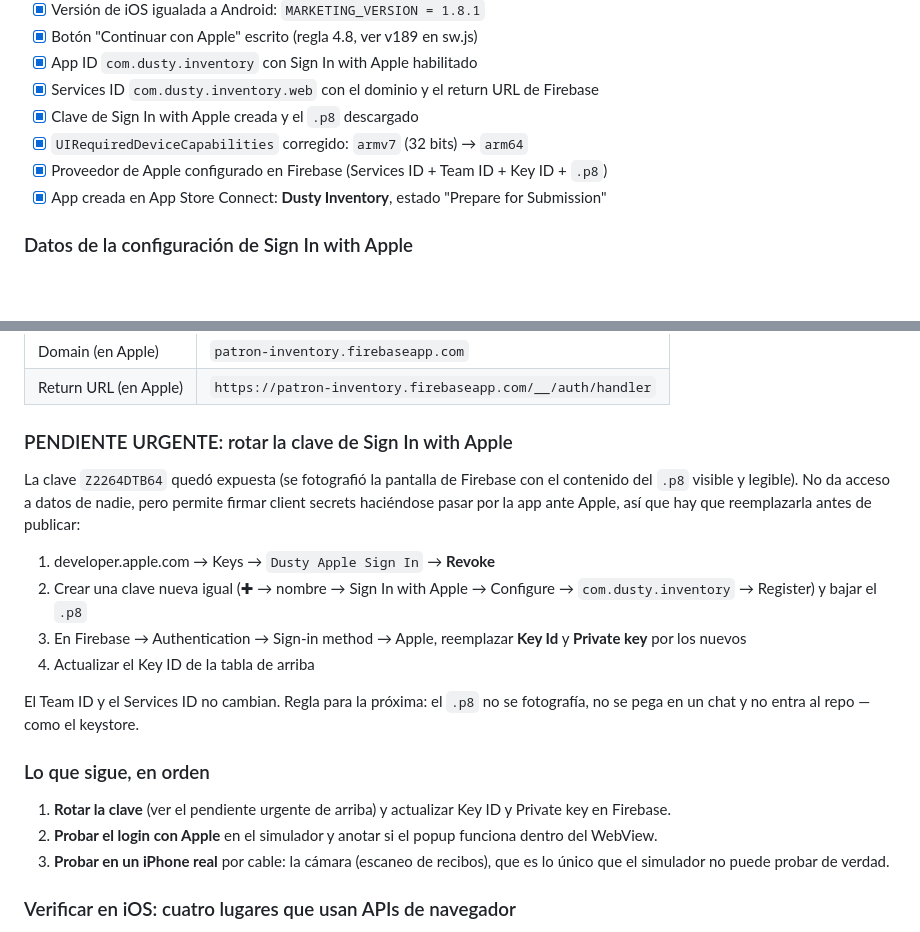
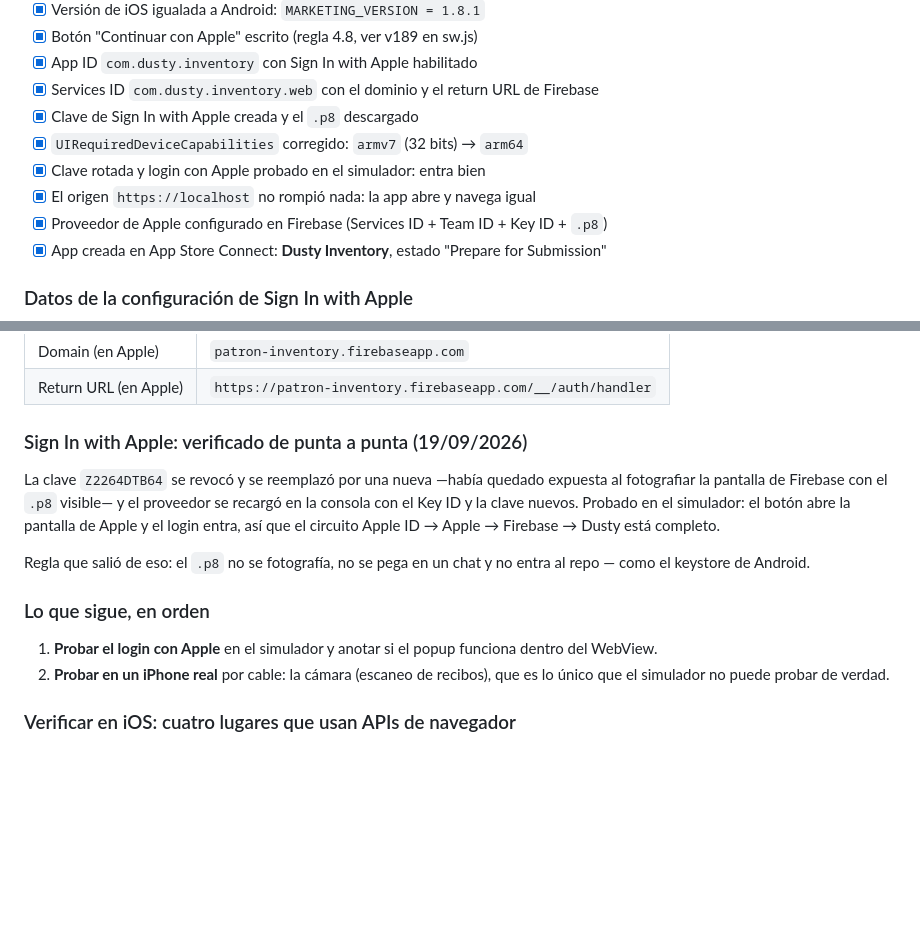
Before and after one commit to Sergioleon47/Dusty, a Markdown page: PUBLICAR-DUSTY.md, 2 parts joined by grey strips. Drawn GitHub-style; blank space fills up the shorter version.

Commit message:
Sign In with Apple queda verificado de punta a punta
La clave expuesta se revocó, se cargó la nueva en Firebase y el login se probó
en el simulador: el botón abre la pantalla de Apple y entra. El pendiente
urgente que estaba anotado pasa a ser el registro de lo que se hizo.

De paso quedan confirmadas las otras dos cosas que faltaba ver del cambio de
ayer: la app abre y navega bien con el origen https://localhost, así que
igualar el esquema al de Android no rompió nada.

Co-Authored-By: Claude Opus 5 <noreply@anthropic.com>
Claude-Session: https://claude.ai/code/session_01QHYvS7ErrmfPLF5JLpFZV7

```diff
--- a/PUBLICAR-DUSTY.md
+++ b/PUBLICAR-DUSTY.md
@@ -334,6 +334,8 @@ se vuelve atrás borrando esas tres líneas del config y corriendo `npm run cap:
 - [x] Services ID `com.dusty.inventory.web` con el dominio y el return URL de Firebase
 - [x] Clave de Sign In with Apple creada y el `.p8` descargado
 - [x] `UIRequiredDeviceCapabilities` corregido: `armv7` (32 bits) → `arm64`
+- [x] Clave rotada y login con Apple probado en el simulador: entra bien
+- [x] El origen `https://localhost` no rompió nada: la app abre y navega igual
 - [x] Proveedor de Apple configurado en Firebase (Services ID + Team ID + Key ID + `.p8`)
 - [x] App creada en App Store Connect: **Dusty Inventory**, estado "Prepare for Submission"
 
@@ -352,28 +354,20 @@ aparte, igual que el keystore de Android.
 | Domain (en Apple) | `patron-inventory.firebaseapp.com` |
 | Return URL (en Apple) | `https://patron-inventory.firebaseapp.com/__/auth/handler` |
 
-### PENDIENTE URGENTE: rotar la clave de Sign In with Apple
+### Sign In with Apple: verificado de punta a punta (19/09/2026)
 
-La clave `Z2264DTB64` quedó expuesta (se fotografió la pantalla de Firebase con
-el contenido del `.p8` visible y legible). No da acceso a datos de nadie, pero
-permite firmar client secrets haciéndose pasar por la app ante Apple, así que
-hay que reemplazarla antes de publicar:
+La clave `Z2264DTB64` se revocó y se reemplazó por una nueva —había quedado
+expuesta al fotografiar la pantalla de Firebase con el `.p8` visible— y el
+proveedor se recargó en la consola con el Key ID y la clave nuevos. Probado en
+el simulador: el botón abre la pantalla de Apple y el login entra, así que el
+circuito Apple ID → Apple → Firebase → Dusty está completo.
 
-1. developer.apple.com → Keys → `Dusty Apple Sign In` → **Revoke**
-2. Crear una clave nueva igual (✚ → nombre → Sign In with Apple → Configure →
-   `com.dusty.inventory` → Register) y bajar el `.p8`
-3. En Firebase → Authentication → Sign-in method → Apple, reemplazar **Key Id**
-   y **Private key** por los nuevos
-4. Actualizar el Key ID de la tabla de arriba
-
-El Team ID y el Services ID no cambian. Regla para la próxima: el `.p8` no se
-fotografía, no se pega en un chat y no entra al repo — como el keystore.
+Regla que salió de eso: el `.p8` no se fotografía, no se pega en un chat y no
+entra al repo — como el keystore de Android.
 
 ### Lo que sigue, en orden
 
-1. **Rotar la clave** (ver el pendiente urgente de arriba) y actualizar Key ID y
-   Private key en Firebase.
-2. **Probar el login con Apple** en el simulador y anotar si el popup funciona
+1. **Probar el login con Apple** en el simulador y anotar si el popup funciona
    dentro del WebView.
 3. **Probar en un iPhone real** por cable: la cámara (escaneo de recibos), que
    es lo único que el simulador no puede probar de verdad.
```
